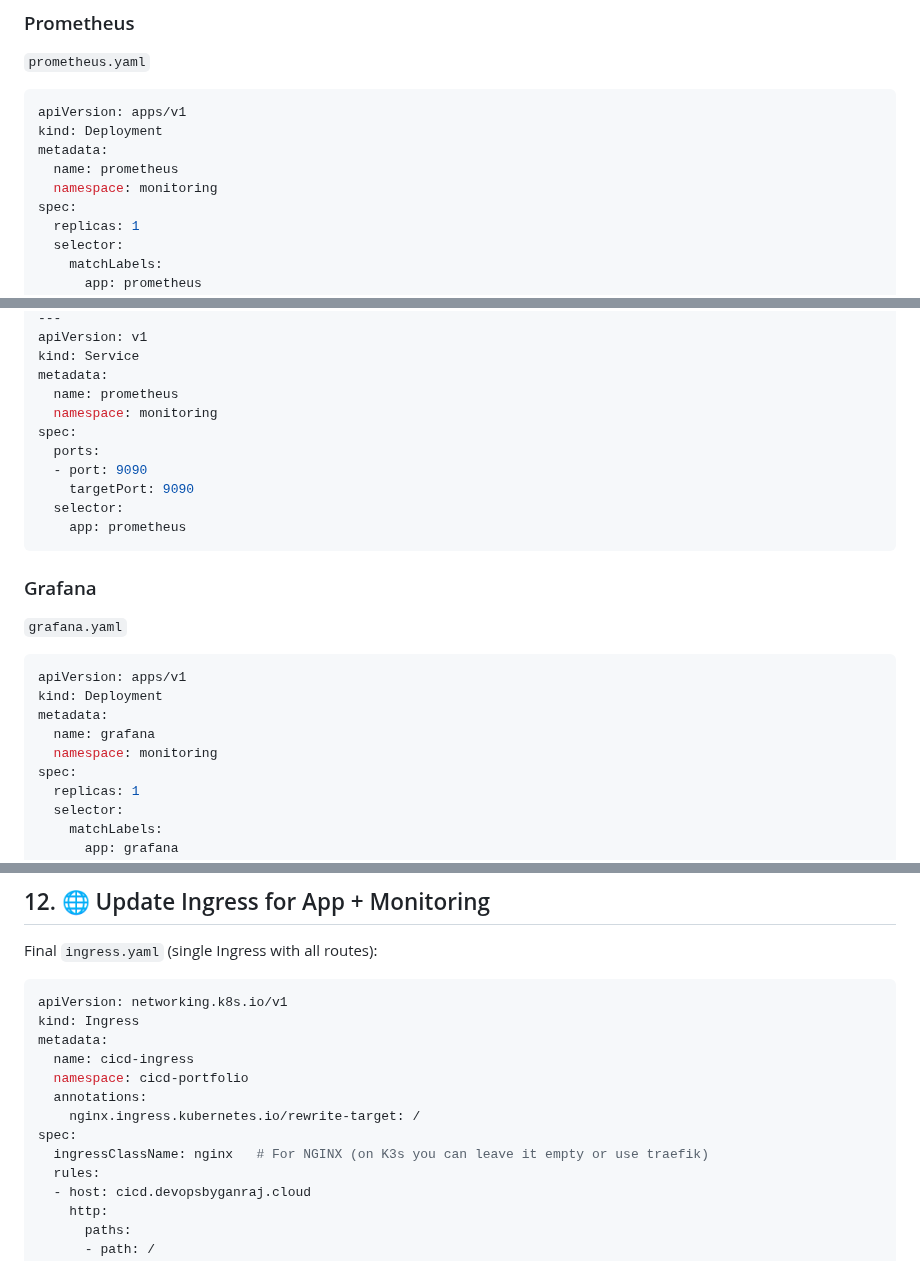
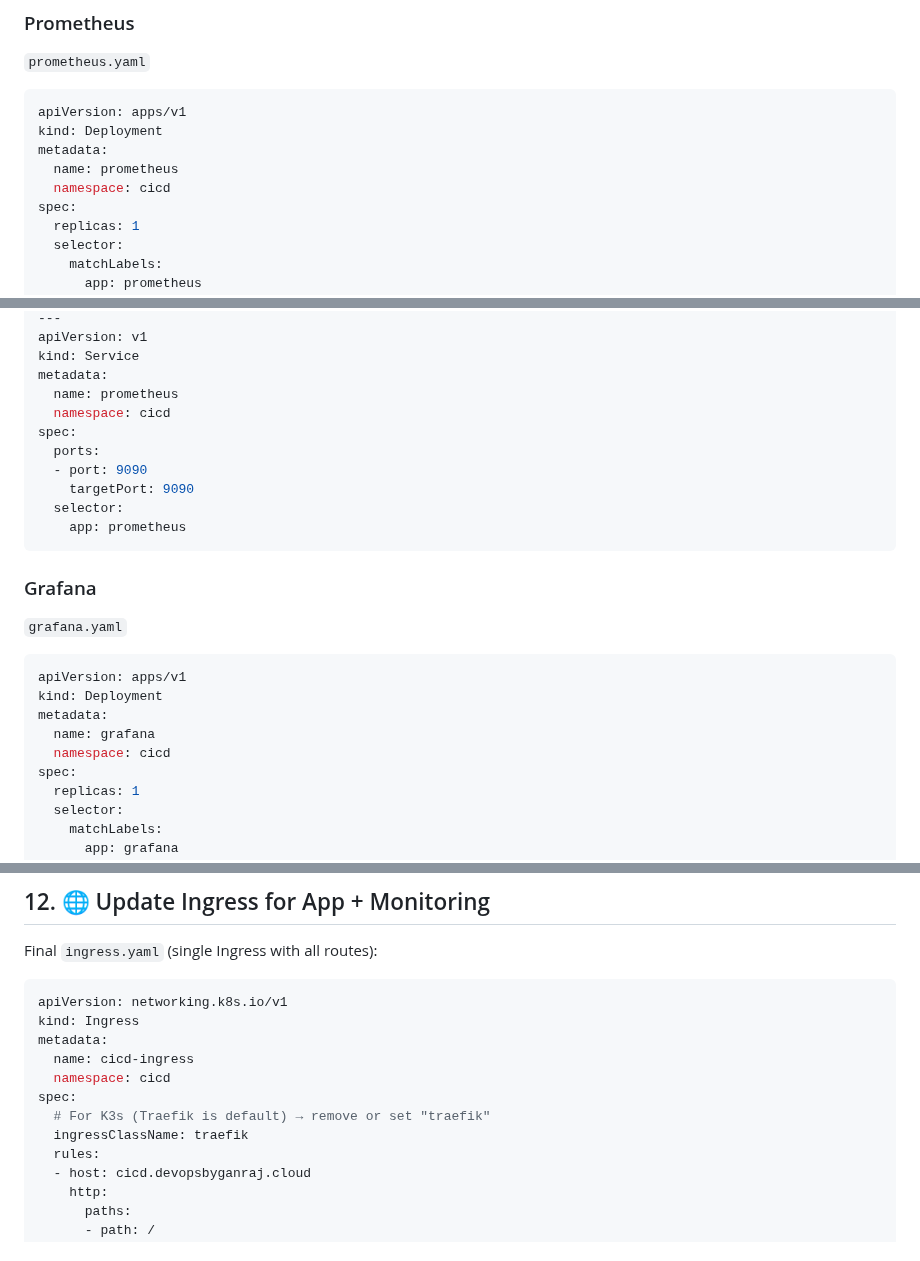
Before and after one commit to ganrajdol99215/devops-ci-cd-portfolio, a Markdown page: README.md, 3 parts joined by grey strips. GitHub-like rendering.

```diff
--- a/README.md
+++ b/README.md
@@ -318,7 +318,7 @@ apiVersion: apps/v1
 kind: Deployment
 metadata:
   name: prometheus
-  namespace: monitoring
+  namespace: cicd
 spec:
   replicas: 1
   selector:
@@ -339,7 +339,7 @@ apiVersion: v1
 kind: Service
 metadata:
   name: prometheus
-  namespace: monitoring
+  namespace: cicd
 spec:
   ports:
   - port: 9090
@@ -355,7 +355,7 @@ apiVersion: apps/v1
 kind: Deployment
 metadata:
   name: grafana
-  namespace: monitoring
+  namespace: cicd
 spec:
   replicas: 1
   selector:
@@ -402,11 +402,10 @@ apiVersion: networking.k8s.io/v1
 kind: Ingress
 metadata:
   name: cicd-ingress
-  namespace: cicd-portfolio
-  annotations:
-    nginx.ingress.kubernetes.io/rewrite-target: /
+  namespace: cicd
 spec:
-  ingressClassName: nginx   # For NGINX (on K3s you can leave it empty or use traefik)
+  # For K3s (Traefik is default) → remove or set "traefik"
+  ingressClassName: traefik
   rules:
   - host: cicd.devopsbyganraj.cloud
     http:
```
Also changed, not shown: other parts of README.md (+2 -1 lines).
